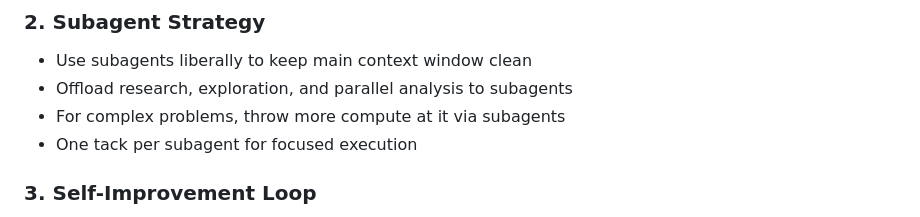
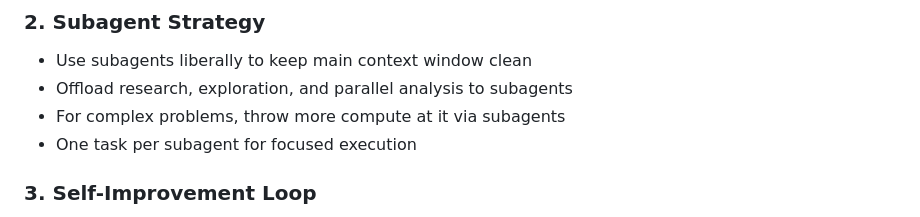
Before and after one commit to srikarbuddhiraju/Panchangam, a Markdown page: CLAUDE.md, the part around the change. Drawn GitHub-style.

```diff
--- a/CLAUDE.md
+++ b/CLAUDE.md
@@ -38,7 +38,7 @@ Srikar Buddhiraju. No prior programming experience. Learning as we build.
 - Use subagents liberally to keep main context window clean
 - Offload research, exploration, and parallel analysis to subagents
 - For complex problems, throw more compute at it via subagents
-- One tack per subagent for focused execution
+- One task per subagent for focused execution
 ### 3. Self-Improvement Loop
 - After ANY correction from the user: update "docs/lessons.md" with the pattern
 - Write rules for yourself that prevent the same mistake
```
